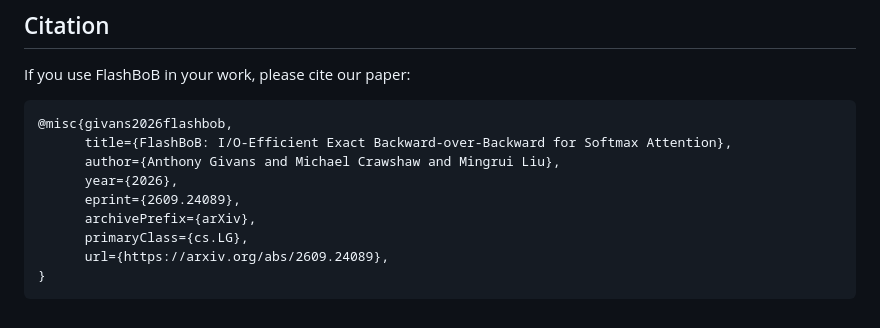
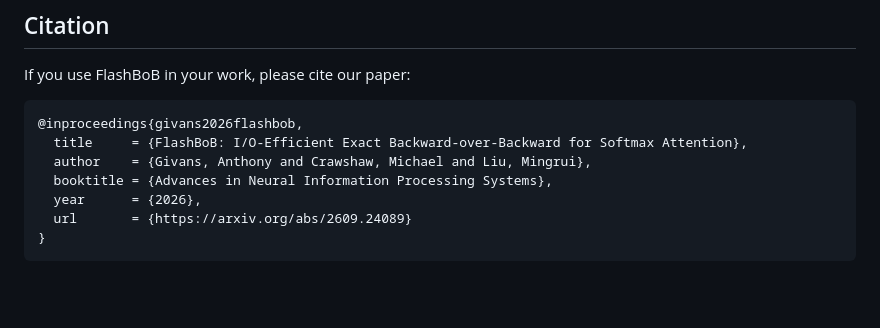
Before and after one commit to MingruiLiu-ML-Lab/FlashBoB, a Markdown page: README.md, the part around the change. GitHub-like rendering; blank space fills up the shorter version.

````diff
--- a/README.md
+++ b/README.md
@@ -138,13 +138,11 @@ benchmarks/    experiment runners and preserved comparison implementations
 If you use FlashBoB in your work, please cite our paper:
 
 ```bibtex
-@misc{givans2026flashbob,
-      title={FlashBoB: I/O-Efficient Exact Backward-over-Backward for Softmax Attention},
-      author={Anthony Givans and Michael Crawshaw and Mingrui Liu},
-      year={2026},
-      eprint={2609.24089},
-      archivePrefix={arXiv},
-      primaryClass={cs.LG},
-      url={https://arxiv.org/abs/2609.24089},
+@inproceedings{givans2026flashbob,
+  title     = {FlashBoB: I/O-Efficient Exact Backward-over-Backward for Softmax Attention},
+  author    = {Givans, Anthony and Crawshaw, Michael and Liu, Mingrui},
+  booktitle = {Advances in Neural Information Processing Systems},
+  year      = {2026},
+  url       = {https://arxiv.org/abs/2609.24089}
 }
 ```
````
